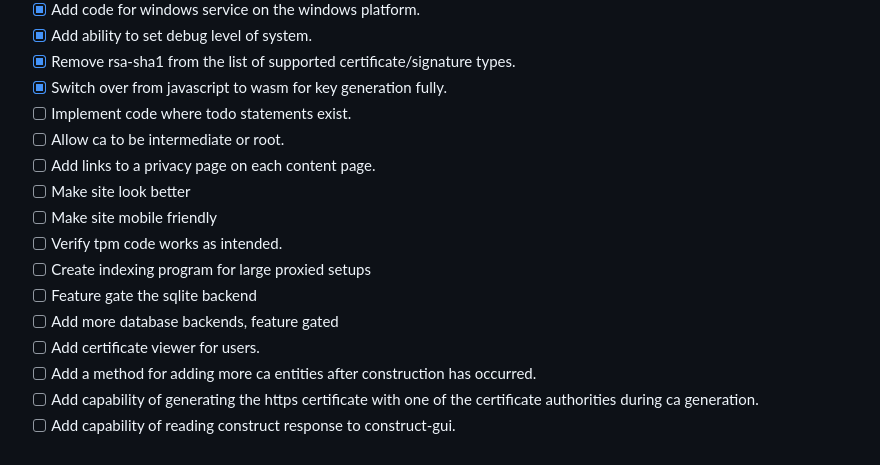
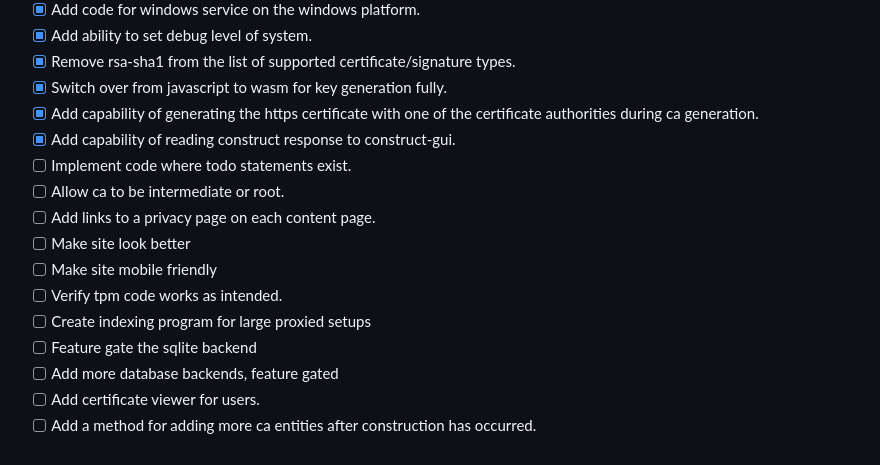
Before and after one commit to uglyoldbob/iot, a Markdown page: readme.md, the part around the change. GitHub-like rendering.

```diff
--- a/readme.md
+++ b/readme.md
@@ -40,6 +40,8 @@ Helpful openssl commands see [openssl](openssl.md)
 - [x] Add ability to set debug level of system.
 - [x] Remove rsa-sha1 from the list of supported certificate/signature types.
 - [x] Switch over from javascript to wasm for key generation fully.
+- [x] Add capability of generating the https certificate with one of the certificate authorities during ca generation.
+- [x] Add capability of reading construct response to construct-gui.
 - [ ] Implement code where todo statements exist.
 - [ ] Allow ca to be intermediate or root.
 - [ ] Add links to a privacy page on each content page.
@@ -51,5 +53,3 @@ Helpful openssl commands see [openssl](openssl.md)
 - [ ] Add more database backends, feature gated
 - [ ] Add certificate viewer for users.
 - [ ] Add a method for adding more ca entities after construction has occurred.
-- [ ] Add capability of generating the https certificate with one of the certificate authorities during ca generation.
-- [ ] Add capability of reading construct response to construct-gui.
```
